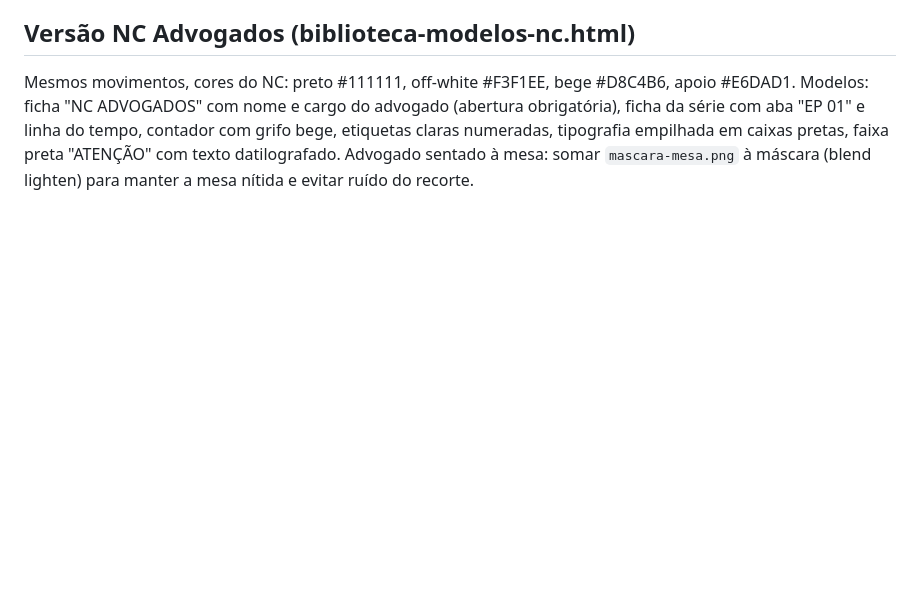
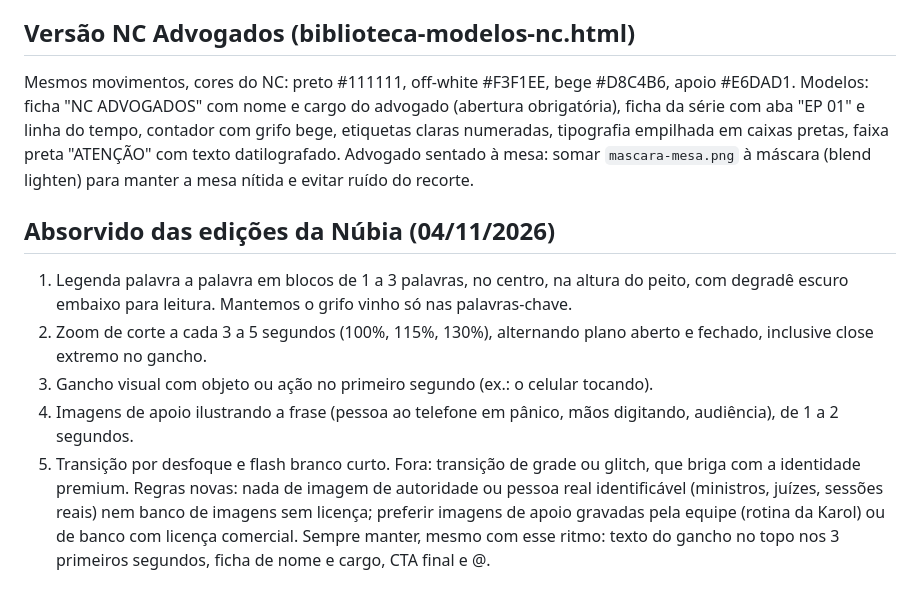
Before and after one commit to nubiacittyadvogada-coder/Nc-insta, a Markdown page: tools/edicao/README.md, the part around the change. GitHub-like rendering; blank space fills up the shorter version.

Commit message:
Padrão de edição: absorve legenda curta, zoom de corte, gancho visual e imagens de apoio das edições da Núbia
Co-Authored-By: Claude Opus 5.5 <noreply@anthropic.com>
Claude-Session: https://claude.ai/code/session_01D3NFYJzeTLmuJ1KpzmkBCa

```diff
--- a/tools/edicao/README.md
+++ b/tools/edicao/README.md
@@ -28,3 +28,11 @@ Referências servem para medir qualidade, nunca para copiar. Proibido: carimbo i
 ## Versão NC Advogados (biblioteca-modelos-nc.html)
 Mesmos movimentos, cores do NC: preto #111111, off-white #F3F1EE, bege #D8C4B6, apoio #E6DAD1. Modelos: ficha "NC ADVOGADOS" com nome e cargo do advogado (abertura obrigatória), ficha da série com aba "EP 01" e linha do tempo, contador com grifo bege, etiquetas claras numeradas, tipografia empilhada em caixas pretas, faixa preta "ATENÇÃO" com texto datilografado.
 Advogado sentado à mesa: somar `mascara-mesa.png` à máscara (blend lighten) para manter a mesa nítida e evitar ruído do recorte.
+
+## Absorvido das edições da Núbia (04/11/2026)
+1. Legenda palavra a palavra em blocos de 1 a 3 palavras, no centro, na altura do peito, com degradê escuro embaixo para leitura. Mantemos o grifo vinho só nas palavras-chave.
+2. Zoom de corte a cada 3 a 5 segundos (100%, 115%, 130%), alternando plano aberto e fechado, inclusive close extremo no gancho.
+3. Gancho visual com objeto ou ação no primeiro segundo (ex.: o celular tocando).
+4. Imagens de apoio ilustrando a frase (pessoa ao telefone em pânico, mãos digitando, audiência), de 1 a 2 segundos.
+5. Transição por desfoque e flash branco curto. Fora: transição de grade ou glitch, que briga com a identidade premium.
+Regras novas: nada de imagem de autoridade ou pessoa real identificável (ministros, juízes, sessões reais) nem banco de imagens sem licença; preferir imagens de apoio gravadas pela equipe (rotina da Karol) ou de banco com licença comercial. Sempre manter, mesmo com esse ritmo: texto do gancho no topo nos 3 primeiros segundos, ficha de nome e cargo, CTA final e @.
```
